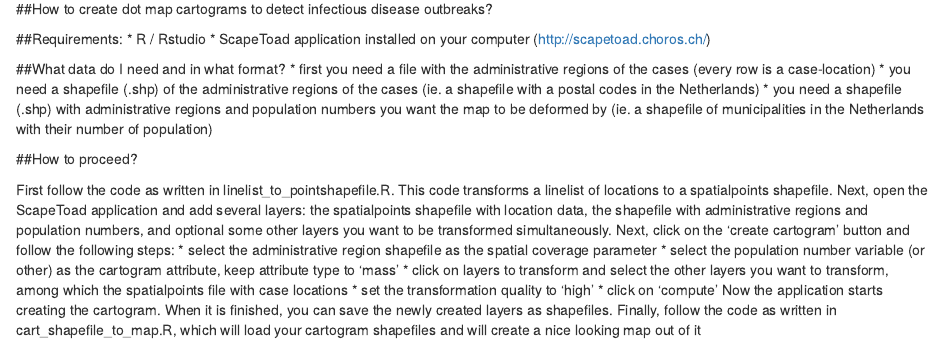
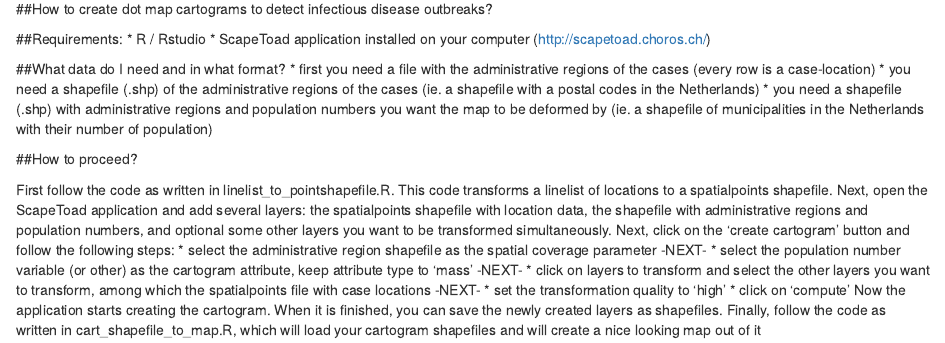
Before and after one commit to lsoetens/DotMapCartogram, an R Markdown document (Readme.Rmd): the page in a window 1100 px wide, from 230 px down. Rendered offline with R 4.5, knitr and Pandoc, with nearby package versions.

Commit message:
minor changes

```diff
--- a/Readme.Rmd
+++ b/Readme.Rmd
@@ -23,9 +23,9 @@ output: html_document
 
 First follow the code as written in linelist_to_pointshapefile.R. This code transforms a linelist of locations to a spatialpoints shapefile.
 Next, open the ScapeToad application and add several layers: the spatialpoints shapefile with location data, the shapefile with administrative regions and population numbers, and optional some other layers you want to be transformed simultaneously. Next, click on the 'create cartogram' button and follow the following steps:
-* select the administrative region shapefile as the spatial coverage parameter <NEXT>
-* select the population number variable (or other) as the cartogram attribute, keep attribute type to 'mass' <NEXT>
-* click on layers to transform and select the other layers you want to transform, among which the spatialpoints file with case locations <NEXT>
+* select the administrative region shapefile as the spatial coverage parameter -NEXT-
+* select the population number variable (or other) as the cartogram attribute, keep attribute type to 'mass' -NEXT-
+* click on layers to transform and select the other layers you want to transform, among which the spatialpoints file with case locations -NEXT-
 * set the transformation quality to 'high'
 * click on 'compute'
 Now the application starts creating the cartogram. When it is finished, you can save the newly created layers as shapefiles.
```
